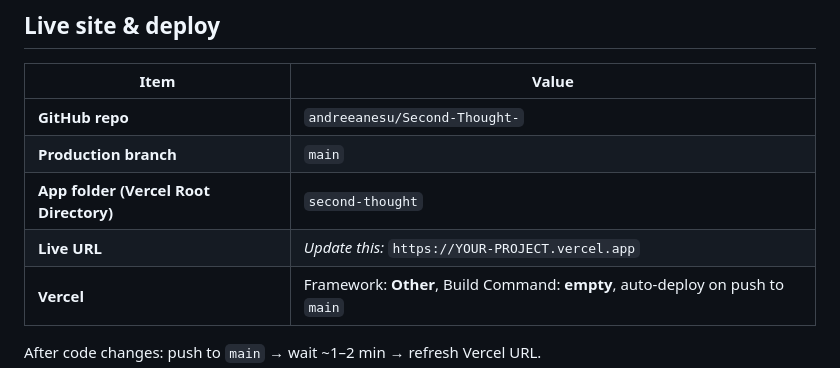
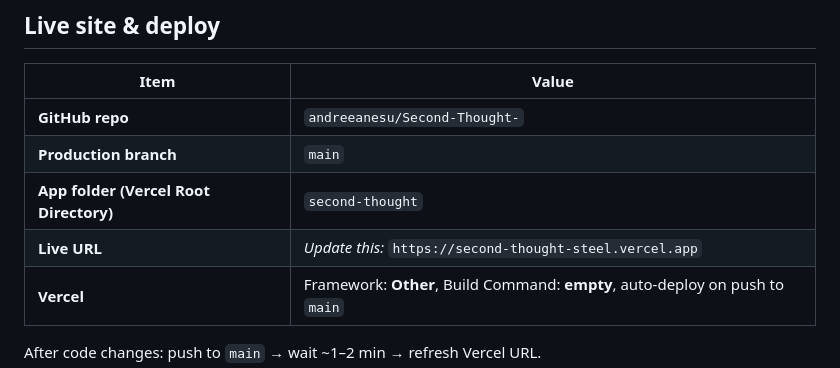
Before and after one commit to andreeanesu/Second-Thought-, a Markdown page: NOTES.md, the part around the change. Rendered like a GitHub page.

```diff
--- a/NOTES.md
+++ b/NOTES.md
@@ -16,7 +16,7 @@
 | **GitHub repo** | `andreeanesu/Second-Thought-` |
 | **Production branch** | `main` |
 | **App folder (Vercel Root Directory)** | `second-thought` |
-| **Live URL** | _Update this:_ `https://YOUR-PROJECT.vercel.app` |
+| **Live URL** | _Update this:_ `https://second-thought-steel.vercel.app` |
 | **Vercel** | Framework: **Other**, Build Command: **empty**, auto-deploy on push to `main` |
 
 After code changes: push to `main` → wait ~1–2 min → refresh Vercel URL.
```
